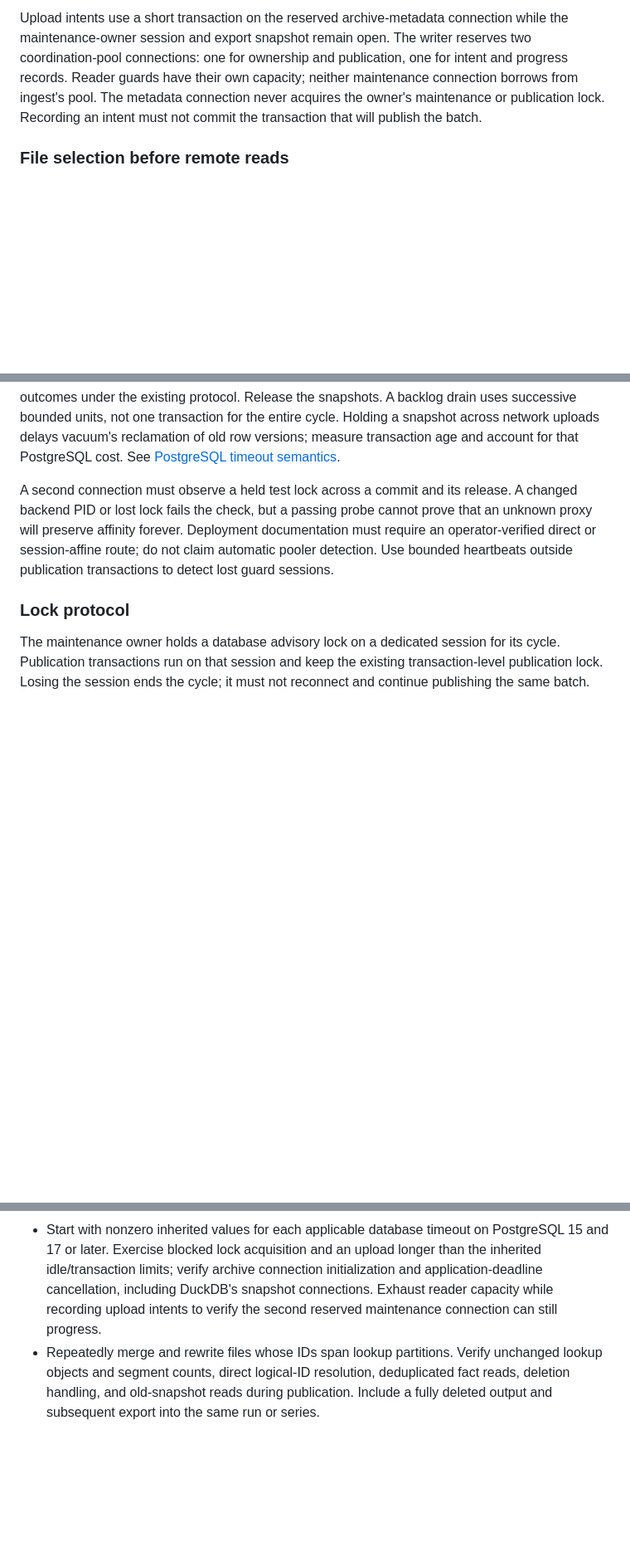
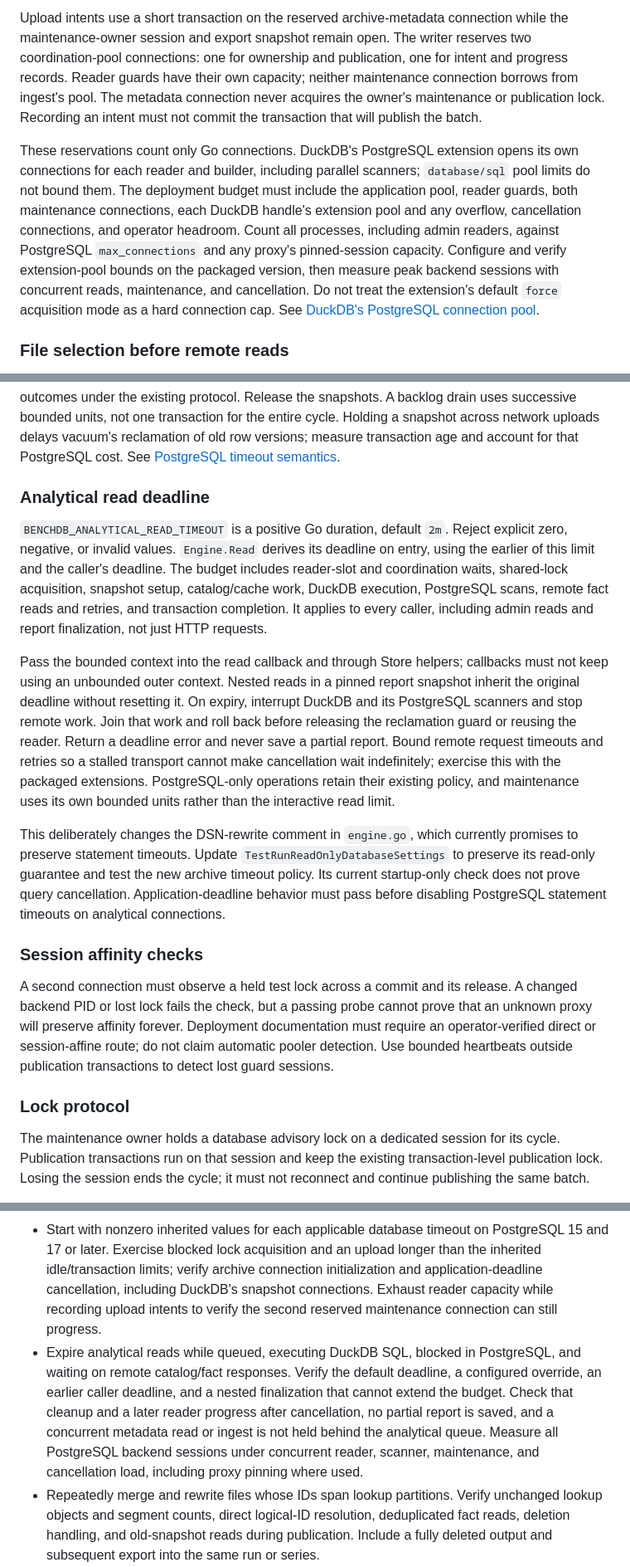
Before and after one commit to kenn-io/benchdb, a Markdown page: docs/site/remote-archive-design.md, 3 parts joined by grey strips. Shown at 83% size. GitHub-like rendering; blank space fills up the shorter version.

Commit message:
Bound analytical reads before removing database timeouts
Remote reads need a finite budget so a slow query cannot hold archive
reclamation indefinitely. Include the extension's independent connections
in capacity planning so Go pool reservations do not overstate headroom.

Generated with Codex
Co-authored-by: Codex <noreply@openai.com>

```diff
--- a/docs/site/remote-archive-design.md
+++ b/docs/site/remote-archive-design.md
@@ -170,6 +170,18 @@ own capacity; neither maintenance connection borrows from ingest's pool. The
 metadata connection never acquires the owner's maintenance or publication lock.
 Recording an intent must not commit the transaction that will publish the batch.
 
+These reservations count only Go connections. DuckDB's PostgreSQL extension
+opens its own connections for each reader and builder, including parallel
+scanners; `database/sql` pool limits do not bound them. The deployment budget
+must include the application pool, reader guards, both maintenance connections,
+each DuckDB handle's extension pool and any overflow, cancellation connections,
+and operator headroom. Count all processes, including admin readers, against
+PostgreSQL `max_connections` and any proxy's pinned-session capacity. Configure
+and verify extension-pool bounds on the packaged version, then measure peak
+backend sessions with concurrent reads, maintenance, and cancellation. Do not
+treat the extension's default `force` acquisition mode as a hard connection cap.
+See [DuckDB's PostgreSQL connection pool](https://duckdb.org/docs/current/core_extensions/postgres/connection_pool).
+
 ### File selection before remote reads
 
 Remote storage must not ship with the current default view over every fact
@@ -327,6 +339,36 @@ entire cycle. Holding a
 snapshot across network uploads delays vacuum's reclamation of old row versions;
 measure transaction age and account for that PostgreSQL cost.
 See [PostgreSQL timeout semantics](https://www.postgresql.org/docs/17/runtime-config-client.html#RUNTIME-CONFIG-CLIENT-STATEMENT).
+
+### Analytical read deadline
+
+`BENCHDB_ANALYTICAL_READ_TIMEOUT` is a positive Go duration, default `2m`.
+Reject explicit zero, negative, or invalid values. `Engine.Read` derives its
+deadline on entry, using the earlier of this limit and the caller's deadline.
+The budget includes reader-slot and coordination waits, shared-lock acquisition,
+snapshot setup, catalog/cache work, DuckDB execution, PostgreSQL scans, remote
+fact reads and retries, and transaction completion. It applies to every caller,
+including admin reads and report finalization, not just HTTP requests.
+
+Pass the bounded context into the read callback and through Store helpers;
+callbacks must not keep using an unbounded outer context. Nested reads in a
+pinned report snapshot inherit the original deadline without resetting it.
+On expiry, interrupt DuckDB and its PostgreSQL scanners and stop remote work.
+Join that work and roll back before releasing the reclamation guard or reusing
+the reader. Return a deadline error and never save a partial report. Bound
+remote request timeouts and retries so a stalled transport cannot make
+cancellation wait indefinitely; exercise this with the packaged extensions.
+PostgreSQL-only operations retain their existing policy, and maintenance uses
+its own bounded units rather than the interactive read limit.
+
+This deliberately changes the DSN-rewrite comment in `engine.go`, which
+currently promises to preserve statement timeouts. Update
+`TestRunReadOnlyDatabaseSettings` to preserve its read-only guarantee and test
+the new archive timeout policy. Its current startup-only check does not prove
+query cancellation. Application-deadline behavior must pass before disabling
+PostgreSQL statement timeouts on analytical connections.
+
+### Session affinity checks
 
 A second connection must observe a held test lock across a commit and its
 release. A changed backend PID or lost lock fails the check, but a passing
@@ -561,6 +603,14 @@ Acceptance includes:
   initialization and application-deadline cancellation, including DuckDB's
   snapshot connections. Exhaust reader capacity while recording upload intents
   to verify the second reserved maintenance connection can still progress.
+- Expire analytical reads while queued, executing DuckDB SQL, blocked in
+  PostgreSQL, and waiting on remote catalog/fact responses. Verify the default
+  deadline, a configured override, an earlier caller deadline, and a nested
+  finalization that cannot extend the budget. Check that cleanup and a later
+  reader progress after cancellation, no partial report is saved, and a
+  concurrent metadata read or ingest is not held behind the analytical queue.
+  Measure all PostgreSQL backend sessions under concurrent reader, scanner,
+  maintenance, and cancellation load, including proxy pinning where used.
 - Repeatedly merge and rewrite files whose IDs span lookup partitions. Verify
   unchanged lookup objects and segment counts, direct logical-ID resolution,
   deduplicated fact reads, deletion handling, and old-snapshot reads during
```
